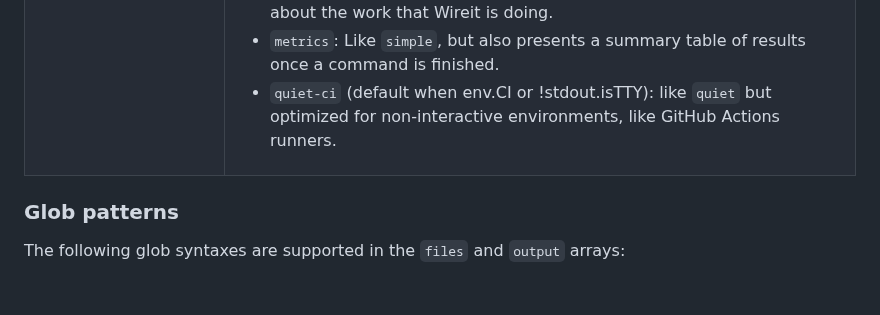
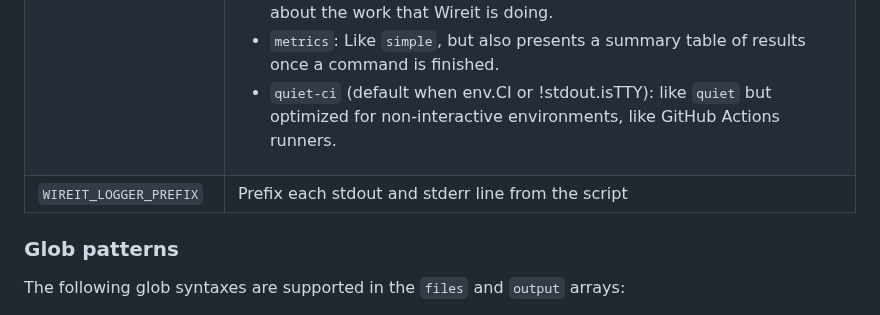
Before and after one commit to google/wireit, a Markdown page: README.md, the part around the change. GitHub-like rendering; blank space fills up the shorter version.

```diff
--- a/README.md
+++ b/README.md
@@ -855,6 +855,7 @@ The following environment variables affect the behavior of Wireit:
 | `CI`                    | Affects the default value of `WIREIT_CACHE`.<br><br>Automatically set to `true` by [GitHub Actions](https://docs.github.com/en/actions/learn-github-actions/environment-variables#default-environment-variables) and most other CI (continuous integration) services.<br><br>Must be exactly `true`. If unset or any other value, interpreted as `false`.                                                                                                                                                                                                                                                                                                                                                              |
 | `WIREIT_MAX_OPEN_FILES` | Limits the number of file descriptors Wireit will have open concurrently. Prevents resource exhaustion when checking large numbers of cached files. Set to a lower number if you hit file descriptor limits.                                                                                                                                                                                                                                                                                                                                                                                                                                                                                                           |
 | `WIREIT_LOGGER`         | How to present progress and results on the command line.<br><br>Options:<br><ul><li>`quiet` (default): writes a single dynamically updating line summarizing progress. Only passes along stdout and stderr from commands if there's a failure, or if the command is a service. The planned new default, please try it out.</li><li>`simple` (default): A verbose logger that presents clear information about the work that Wireit is doing.</li><li>`metrics`: Like `simple`, but also presents a summary table of results once a command is finished.</li><li>`quiet-ci` (default when env.CI or !stdout.isTTY): like `quiet` but optimized for non-interactive environments, like GitHub Actions runners.</li></ul> |
+| `WIREIT_LOGGER_PREFIX` | Prefix each stdout and stderr line from the script|
 
 ### Glob patterns
 
```
